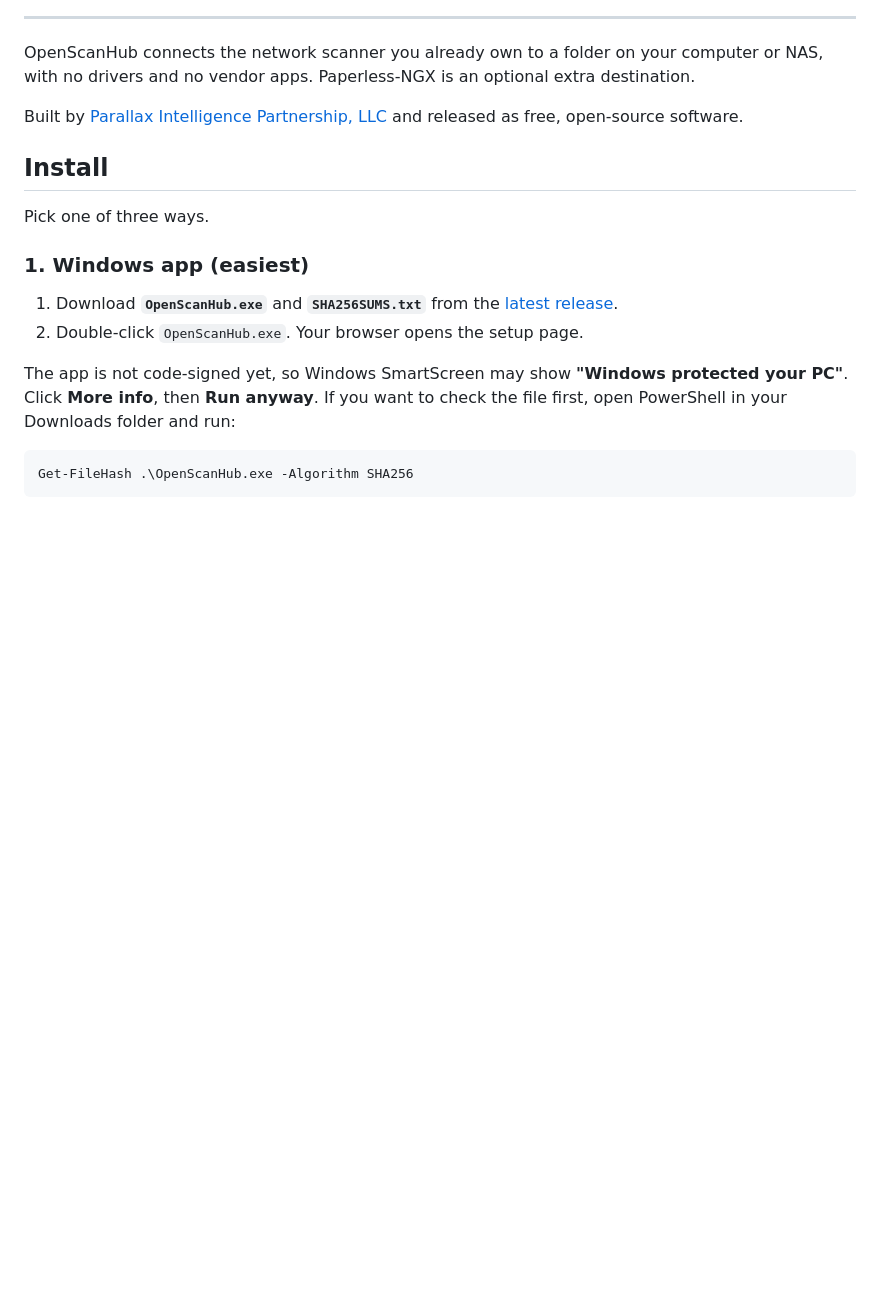
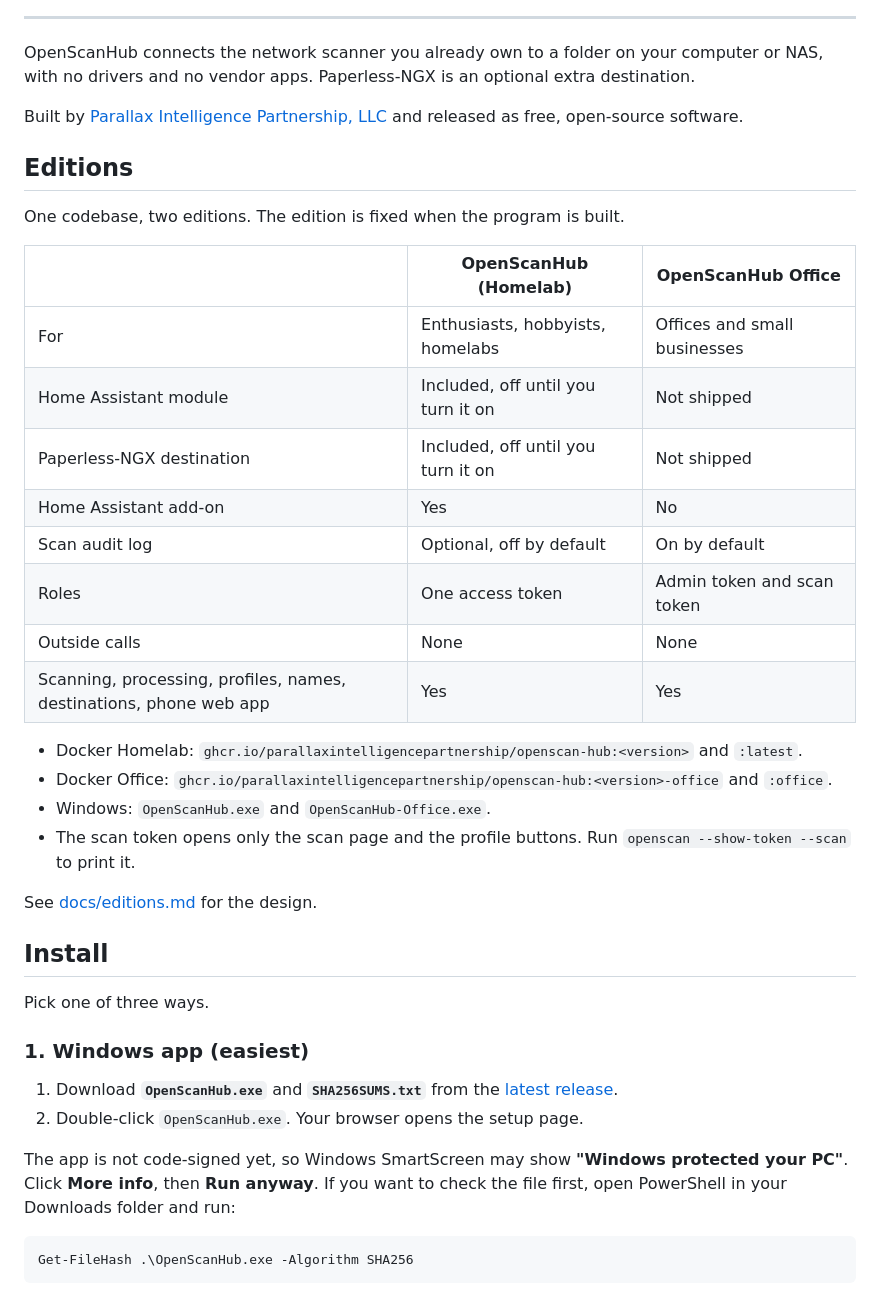
Before and after one commit to parallaxintelligencepartnership/openscan-hub, a Markdown page: README.md, the part around the change. Rendered like a GitHub page; blank space fills up the shorter version.

Commit message:
README: add the Editions section
Co-Authored-By: Claude Opus 5.5 <noreply@anthropic.com>

```diff
--- a/README.md
+++ b/README.md
@@ -17,6 +17,28 @@ computer or NAS, with no drivers and no vendor apps. Paperless-NGX is an
 optional extra destination.
 
 Built by [Parallax Intelligence Partnership, LLC](https://parallaxintelligence.ai) and released as free, open-source software.
+
+## Editions
+
+One codebase, two editions. The edition is fixed when the program is built.
+
+| | OpenScanHub (Homelab) | OpenScanHub Office |
+|---|---|---|
+| For | Enthusiasts, hobbyists, homelabs | Offices and small businesses |
+| Home Assistant module | Included, off until you turn it on | Not shipped |
+| Paperless-NGX destination | Included, off until you turn it on | Not shipped |
+| Home Assistant add-on | Yes | No |
+| Scan audit log | Optional, off by default | On by default |
+| Roles | One access token | Admin token and scan token |
+| Outside calls | None | None |
+| Scanning, processing, profiles, names, destinations, phone web app | Yes | Yes |
+
+- Docker Homelab: `ghcr.io/parallaxintelligencepartnership/openscan-hub:<version>` and `:latest`.
+- Docker Office: `ghcr.io/parallaxintelligencepartnership/openscan-hub:<version>-office` and `:office`.
+- Windows: `OpenScanHub.exe` and `OpenScanHub-Office.exe`.
+- The scan token opens only the scan page and the profile buttons. Run `openscan --show-token --scan` to print it.
+
+See [docs/editions.md](docs/editions.md) for the design.
 
 ## Install
 
```
